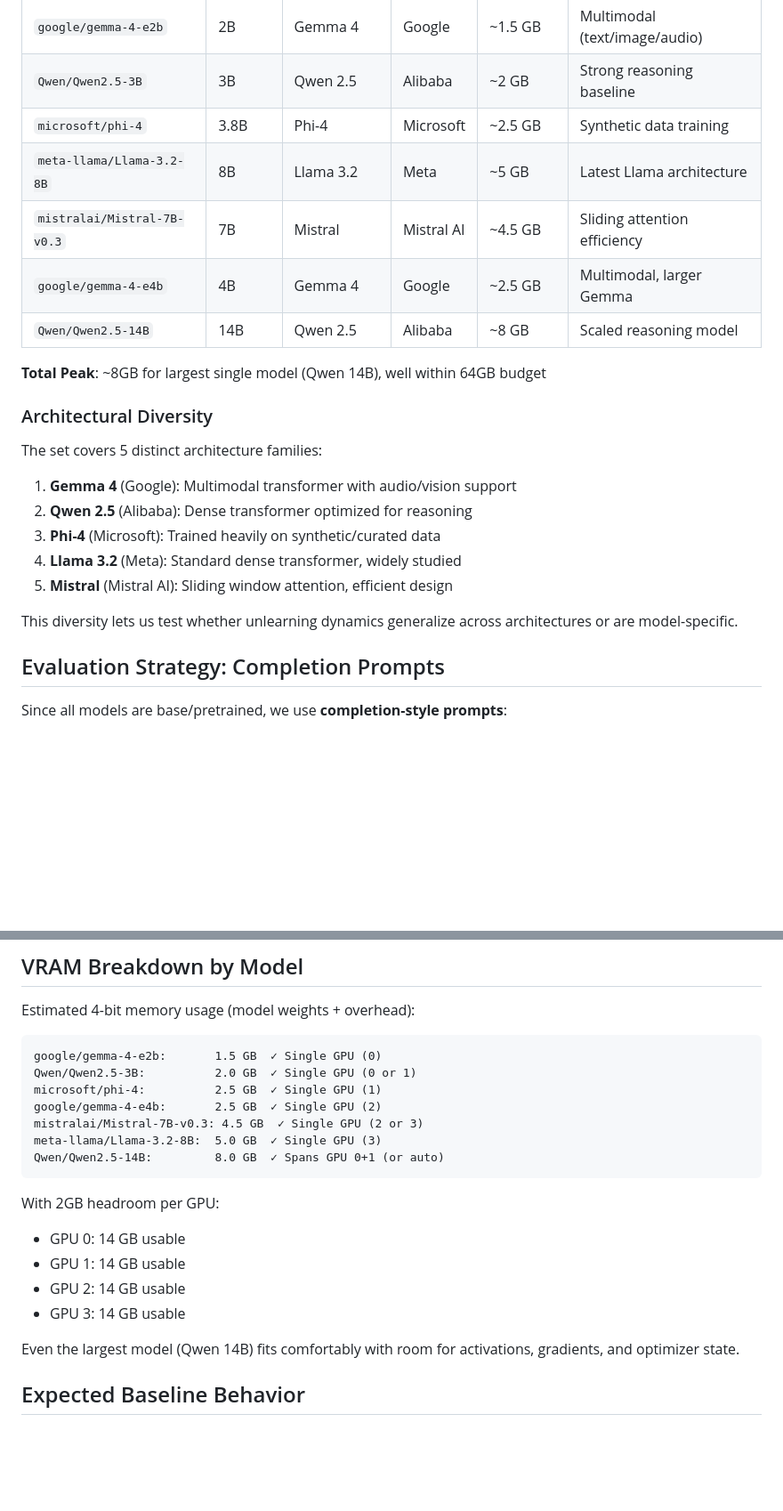
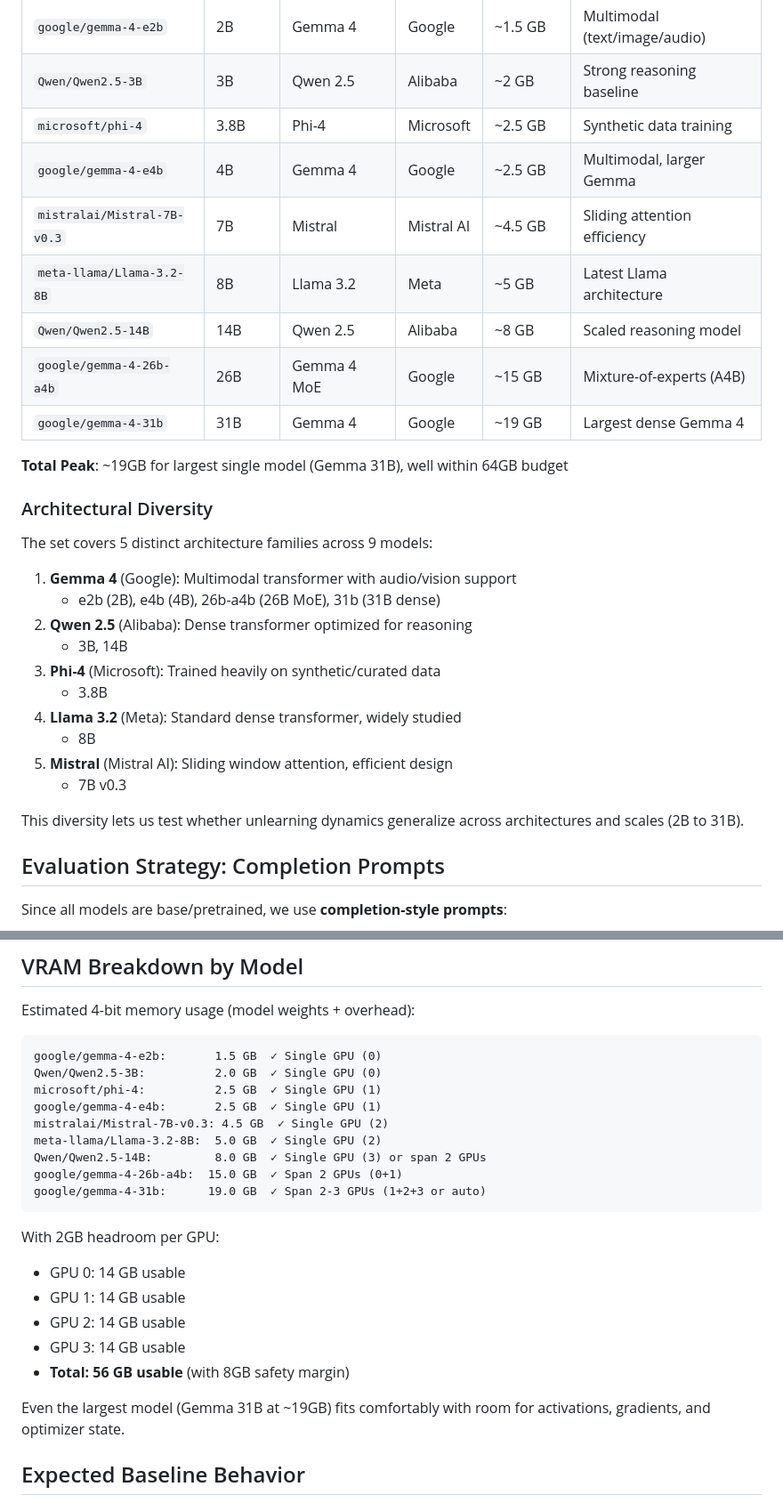
Before and after one commit to Azraelix316/machine-unlearning-bias, a Markdown page: MODEL_SELECTION.md, 2 parts joined by grey strips. Shown at 89% size. GitHub-like rendering; blank space fills up the shorter version.

````diff
--- a/MODEL_SELECTION.md
+++ b/MODEL_SELECTION.md
@@ -39,24 +39,31 @@
 | `google/gemma-4-e2b` | 2B | Gemma 4 | Google | ~1.5 GB | Multimodal (text/image/audio) |
 | `Qwen/Qwen2.5-3B` | 3B | Qwen 2.5 | Alibaba | ~2 GB | Strong reasoning baseline |
 | `microsoft/phi-4` | 3.8B | Phi-4 | Microsoft | ~2.5 GB | Synthetic data training |
+| `google/gemma-4-e4b` | 4B | Gemma 4 | Google | ~2.5 GB | Multimodal, larger Gemma |
+| `mistralai/Mistral-7B-v0.3` | 7B | Mistral | Mistral AI | ~4.5 GB | Sliding attention efficiency |
 | `meta-llama/Llama-3.2-8B` | 8B | Llama 3.2 | Meta | ~5 GB | Latest Llama architecture |
-| `mistralai/Mistral-7B-v0.3` | 7B | Mistral | Mistral AI | ~4.5 GB | Sliding attention efficiency |
-| `google/gemma-4-e4b` | 4B | Gemma 4 | Google | ~2.5 GB | Multimodal, larger Gemma |
 | `Qwen/Qwen2.5-14B` | 14B | Qwen 2.5 | Alibaba | ~8 GB | Scaled reasoning model |
+| `google/gemma-4-26b-a4b` | 26B | Gemma 4 MoE | Google | ~15 GB | Mixture-of-experts (A4B) |
+| `google/gemma-4-31b` | 31B | Gemma 4 | Google | ~19 GB | Largest dense Gemma 4 |
 
-**Total Peak**: ~8GB for largest single model (Qwen 14B), well within 64GB budget
+**Total Peak**: ~19GB for largest single model (Gemma 31B), well within 64GB budget
 
 ### Architectural Diversity
 
-The set covers 5 distinct architecture families:
+The set covers 5 distinct architecture families across 9 models:
 
 1. **Gemma 4** (Google): Multimodal transformer with audio/vision support
+   - e2b (2B), e4b (4B), 26b-a4b (26B MoE), 31b (31B dense)
 2. **Qwen 2.5** (Alibaba): Dense transformer optimized for reasoning
+   - 3B, 14B
 3. **Phi-4** (Microsoft): Trained heavily on synthetic/curated data
+   - 3.8B
 4. **Llama 3.2** (Meta): Standard dense transformer, widely studied
+   - 8B
 5. **Mistral** (Mistral AI): Sliding window attention, efficient design
+   - 7B v0.3
 
-This diversity lets us test whether unlearning dynamics generalize across architectures or are model-specific.
+This diversity lets us test whether unlearning dynamics generalize across architectures and scales (2B to 31B).
 
 ## Evaluation Strategy: Completion Prompts
 
@@ -92,12 +99,14 @@ Estimated 4-bit memory usage (model weights + overhead):
 
 ```
 google/gemma-4-e2b:       1.5 GB  ✓ Single GPU (0)
-Qwen/Qwen2.5-3B:          2.0 GB  ✓ Single GPU (0 or 1)
+Qwen/Qwen2.5-3B:          2.0 GB  ✓ Single GPU (0)
 microsoft/phi-4:          2.5 GB  ✓ Single GPU (1)
-google/gemma-4-e4b:       2.5 GB  ✓ Single GPU (2)
-mistralai/Mistral-7B-v0.3: 4.5 GB  ✓ Single GPU (2 or 3)
-meta-llama/Llama-3.2-8B:  5.0 GB  ✓ Single GPU (3)
-Qwen/Qwen2.5-14B:         8.0 GB  ✓ Spans GPU 0+1 (or auto)
+google/gemma-4-e4b:       2.5 GB  ✓ Single GPU (1)
+mistralai/Mistral-7B-v0.3: 4.5 GB  ✓ Single GPU (2)
+meta-llama/Llama-3.2-8B:  5.0 GB  ✓ Single GPU (2)
+Qwen/Qwen2.5-14B:         8.0 GB  ✓ Single GPU (3) or span 2 GPUs
+google/gemma-4-26b-a4b:  15.0 GB  ✓ Span 2 GPUs (0+1)
+google/gemma-4-31b:      19.0 GB  ✓ Span 2-3 GPUs (1+2+3 or auto)
 ```
 
 With 2GB headroom per GPU:
@@ -105,8 +114,9 @@ With 2GB headroom per GPU:
 - GPU 1: 14 GB usable
 - GPU 2: 14 GB usable
 - GPU 3: 14 GB usable
+- **Total: 56 GB usable** (with 8GB safety margin)
 
-Even the largest model (Qwen 14B) fits comfortably with room for activations, gradients, and optimizer state.
+Even the largest model (Gemma 31B at ~19GB) fits comfortably with room for activations, gradients, and optimizer state.
 
 ## Expected Baseline Behavior
 
````
Also changed, not shown: other parts of MODEL_SELECTION.md (+5 -3 lines), README.md (+5 -3 lines).
